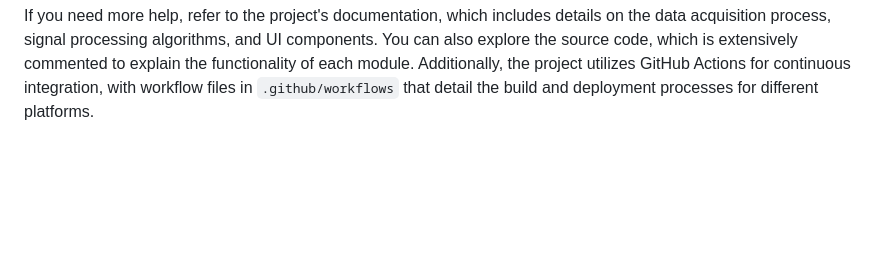
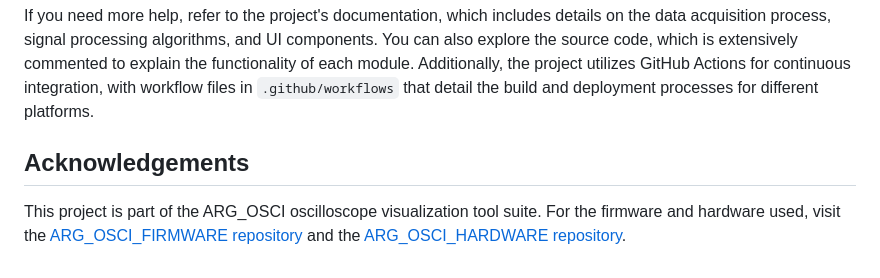
Before and after one commit to ArgOsciProyect/ARG_OSCI_APP, a Markdown page: README.md, the part around the change. GitHub-like rendering; blank space fills up the shorter version.

Commit message:
Acknowledgements added to README

```diff
--- a/README.md
+++ b/README.md
@@ -53,3 +53,8 @@ The codebase is structured around Flutter and GetX, utilizing a modular architec
 To get started, familiarize yourself with the project structure and coding conventions. More detailed information on how to contribute, including guidelines for submitting pull requests, can be found in the [CONTRIBUTING.md](CONTRIBUTING.md) file.
 
 If you need more help, refer to the project's documentation, which includes details on the data acquisition process, signal processing algorithms, and UI components. You can also explore the source code, which is extensively commented to explain the functionality of each module. Additionally, the project utilizes GitHub Actions for continuous integration, with workflow files in `.github/workflows` that detail the build and deployment processes for different platforms.
+
+
+## Acknowledgements
+
+This project is part of the ARG_OSCI oscilloscope visualization tool suite. For the firmware and hardware used, visit the [ARG_OSCI_FIRMWARE repository](https://github.com/ArgOsciProyect/ARG_OSCI_FIRMWARE) and the [ARG_OSCI_HARDWARE repository](https://github.com/ArgOsciProyect/ARG_OSCI_HARDWARE).
```
